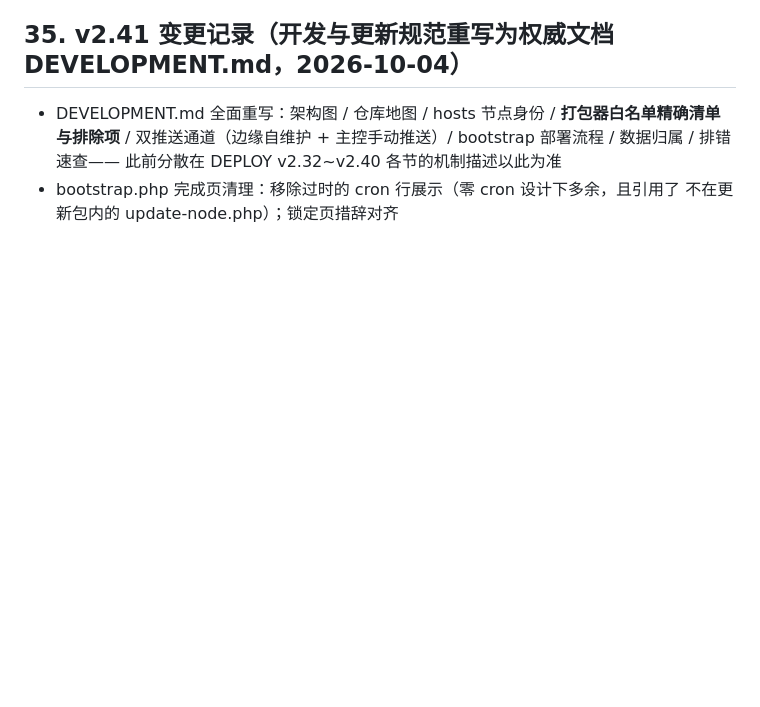
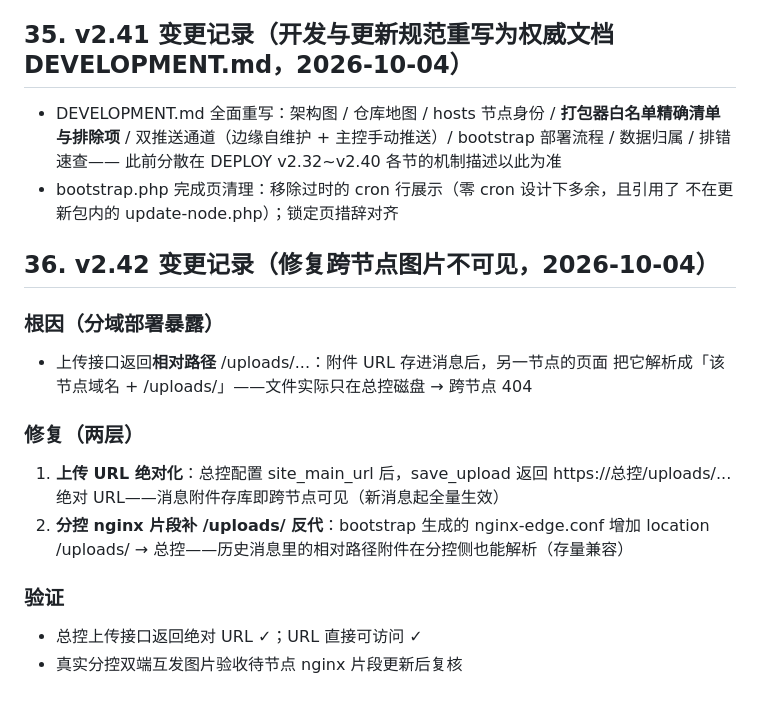
Before and after one commit to 294181han-cloud/kf-backup, a Markdown page: DEPLOY.md, the part around the change. Drawn GitHub-style; blank space fills up the shorter version.

Commit message:
docs: v2.42 变更记录

```diff
--- a/DEPLOY.md
+++ b/DEPLOY.md
@@ -2705,3 +2705,19 @@ AND EXISTS (SELECT 1 FROM messages m WHERE m.session_id = s.id AND m.from_type =
   此前分散在 DEPLOY v2.32~v2.40 各节的机制描述以此为准
 - bootstrap.php 完成页清理：移除过时的 cron 行展示（零 cron 设计下多余，且引用了
   不在更新包内的 update-node.php）；锁定页措辞对齐
+
+## 36. v2.42 变更记录（修复跨节点图片不可见，2026-10-04）
+
+### 根因（分域部署暴露）
+- 上传接口返回**相对路径** /uploads/...：附件 URL 存进消息后，另一节点的页面
+  把它解析成「该节点域名 + /uploads/」——文件实际只在总控磁盘 → 跨节点 404
+
+### 修复（两层）
+1. **上传 URL 绝对化**：总控配置 site_main_url 后，save_upload 返回
+   https://总控/uploads/... 绝对 URL——消息附件存库即跨节点可见（新消息起全量生效）
+2. **分控 nginx 片段补 /uploads/ 反代**：bootstrap 生成的 nginx-edge.conf 增加
+   location /uploads/ → 总控——历史消息里的相对路径附件在分控侧也能解析（存量兼容）
+
+### 验证
+- 总控上传接口返回绝对 URL ✓；URL 直接可访问 ✓
+- 真实分控双端互发图片验收待节点 nginx 片段更新后复核
```
